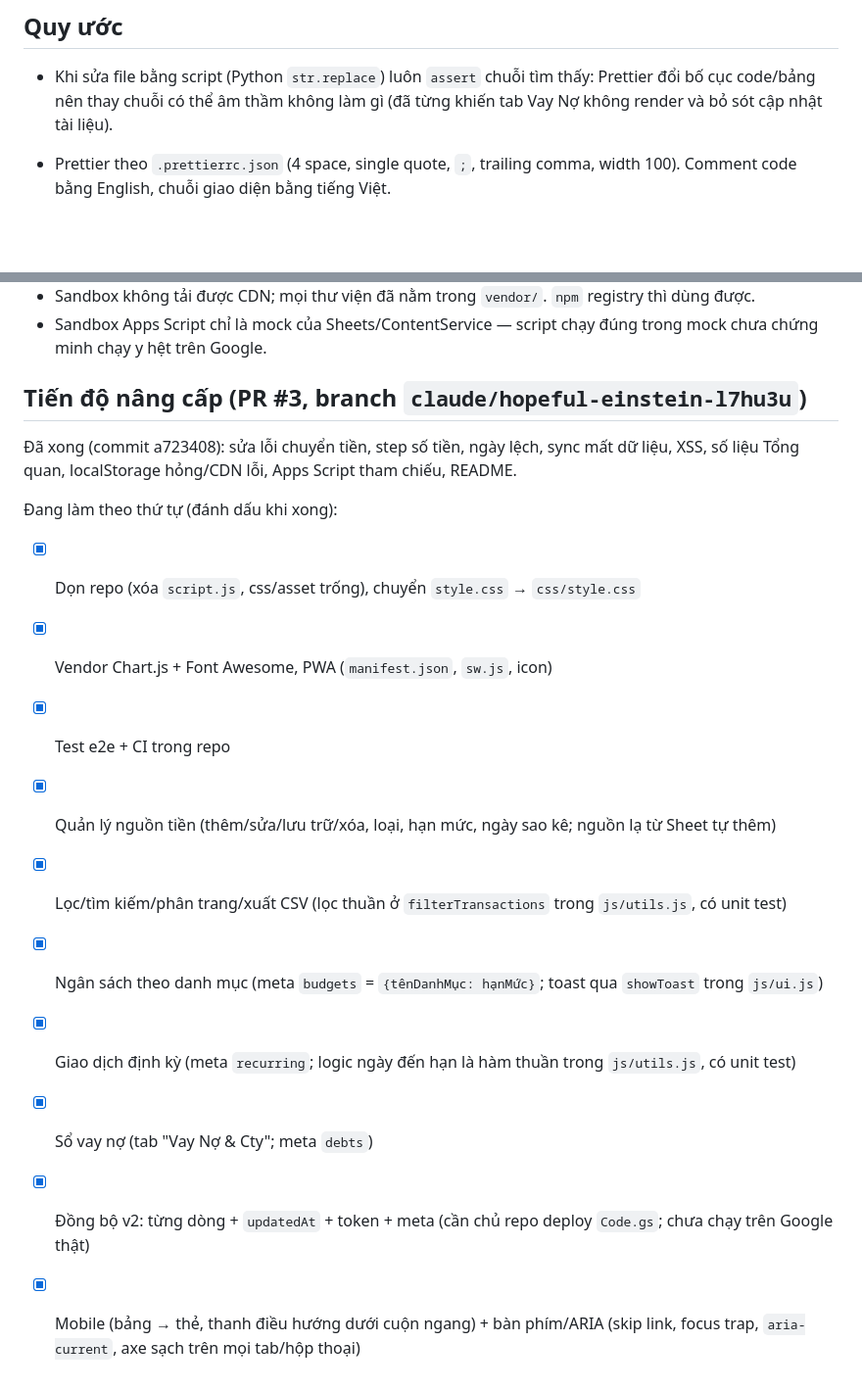
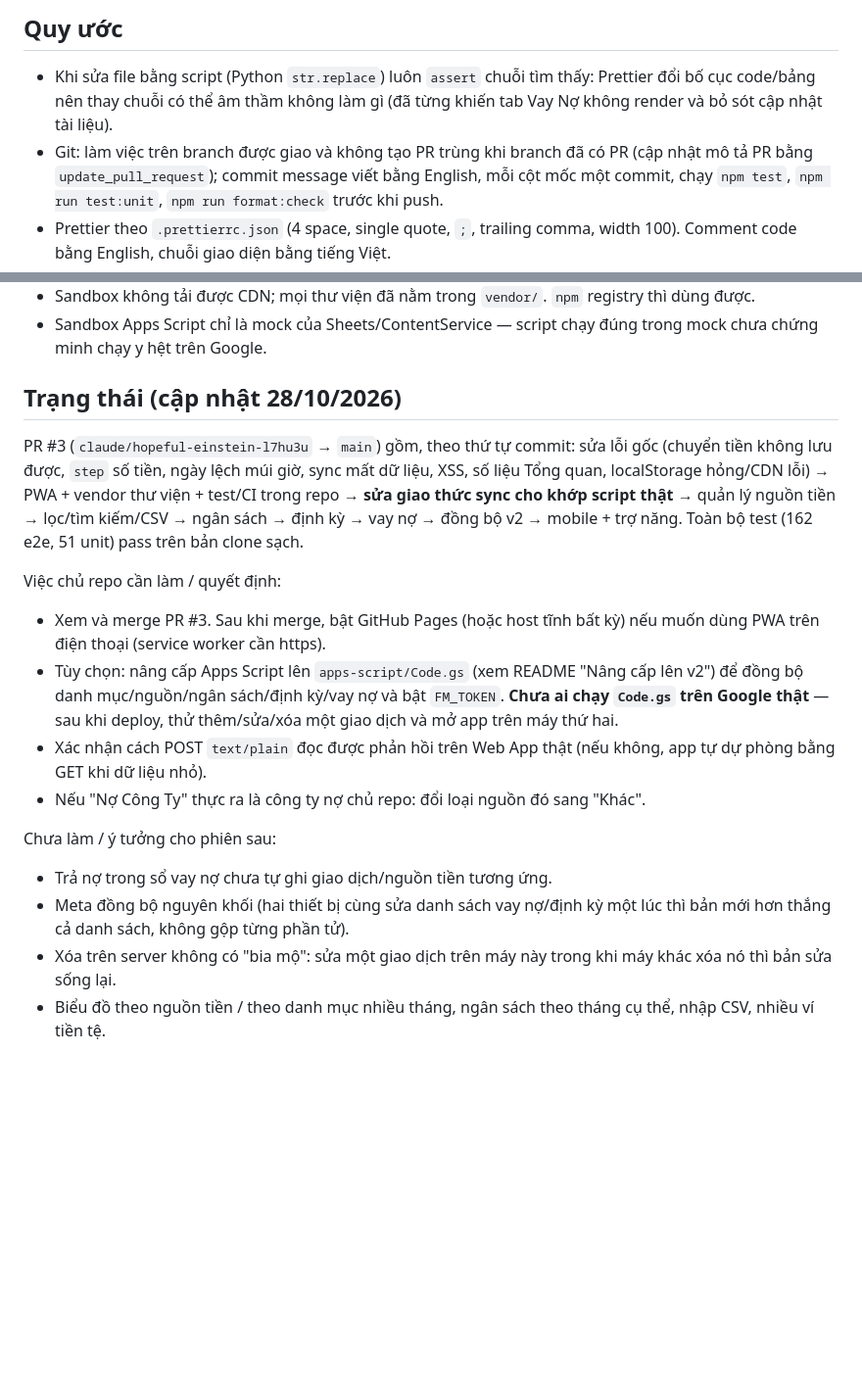
Before and after one commit to dangvien-dev/quan-ly-thu-chi, a Markdown page: CLAUDE.md, 2 parts joined by grey strips. Shown at 98% size. Drawn GitHub-style; blank space fills up the shorter version.

Commit message:
Finalize CLAUDE.md: current state, owner actions and open ideas
Co-Authored-By: Claude Sonnet 5.5 <noreply@anthropic.com>
Claude-Session: https://claude.ai/code/session_01LMCmqYaKqBz9ngwGM5h1nw

```diff
--- a/CLAUDE.md
+++ b/CLAUDE.md
@@ -49,7 +49,7 @@ Chart.js và Font Awesome nằm trong `vendor/` (không dùng CDN). Mỗi file n
 ## Quy ước
 
 - Khi sửa file bằng script (Python `str.replace`) luôn `assert` chuỗi tìm thấy: Prettier đổi bố cục code/bảng nên thay chuỗi có thể âm thầm không làm gì (đã từng khiến tab Vay Nợ không render và bỏ sót cập nhật tài liệu).
-
+- Git: làm việc trên branch được giao và không tạo PR trùng khi branch đã có PR (cập nhật mô tả PR bằng `update_pull_request`); commit message viết bằng English, mỗi cột mốc một commit, chạy `npm test`, `npm run test:unit`, `npm run format:check` trước khi push.
 - Prettier theo `.prettierrc.json` (4 space, single quote, `;`, trailing comma, width 100). Comment code bằng English, chuỗi giao diện bằng tiếng Việt.
 - Không nội suy dữ liệu người dùng vào `innerHTML` mà không qua `escapeHtml`; không dùng `onclick="fn('${data}')"` — dùng `data-*` + event delegation.
 - Ngày luôn là chuỗi `YYYY-MM-DD` theo giờ địa phương. Không dùng `toISOString().split('T')[0]` cho ngày hiển thị/nhập (UTC lệch ngày).
@@ -82,19 +82,20 @@ npm run format:check   # Prettier (npm run format để sửa)
 - Sandbox không tải được CDN; mọi thư viện đã nằm trong `vendor/`. `npm` registry thì dùng được.
 - Sandbox Apps Script chỉ là mock của Sheets/ContentService — script chạy đúng trong mock chưa chứng minh chạy y hệt trên Google.
 
-## Tiến độ nâng cấp (PR #3, branch `claude/hopeful-einstein-l7hu3u`)
+## Trạng thái (cập nhật 28/10/2026)
 
-Đã xong (commit a723408): sửa lỗi chuyển tiền, step số tiền, ngày lệch, sync mất dữ liệu, XSS, số liệu Tổng quan, localStorage hỏng/CDN lỗi, Apps Script tham chiếu, README.
+PR #3 (`claude/hopeful-einstein-l7hu3u` → `main`) gồm, theo thứ tự commit: sửa lỗi gốc (chuyển tiền không lưu được, `step` số tiền, ngày lệch múi giờ, sync mất dữ liệu, XSS, số liệu Tổng quan, localStorage hỏng/CDN lỗi) → PWA + vendor thư viện + test/CI trong repo → **sửa giao thức sync cho khớp script thật** → quản lý nguồn tiền → lọc/tìm kiếm/CSV → ngân sách → định kỳ → vay nợ → đồng bộ v2 → mobile + trợ năng. Toàn bộ test (162 e2e, 51 unit) pass trên bản clone sạch.
 
-Đang làm theo thứ tự (đánh dấu khi xong):
+Việc chủ repo cần làm / quyết định:
 
-- [x] Dọn repo (xóa `script.js`, css/asset trống), chuyển `style.css` → `css/style.css`
-- [x] Vendor Chart.js + Font Awesome, PWA (`manifest.json`, `sw.js`, icon)
-- [x] Test e2e + CI trong repo
-- [x] Quản lý nguồn tiền (thêm/sửa/lưu trữ/xóa, loại, hạn mức, ngày sao kê; nguồn lạ từ Sheet tự thêm)
-- [x] Lọc/tìm kiếm/phân trang/xuất CSV (lọc thuần ở `filterTransactions` trong `js/utils.js`, có unit test)
-- [x] Ngân sách theo danh mục (meta `budgets` = `{tênDanhMục: hạnMức}`; toast qua `showToast` trong `js/ui.js`)
-- [x] Giao dịch định kỳ (meta `recurring`; logic ngày đến hạn là hàm thuần trong `js/utils.js`, có unit test)
-- [x] Sổ vay nợ (tab "Vay Nợ & Cty"; meta `debts`)
-- [x] Đồng bộ v2: từng dòng + `updatedAt` + token + meta (cần chủ repo deploy `Code.gs`; chưa chạy trên Google thật)
-- [x] Mobile (bảng → thẻ, thanh điều hướng dưới cuộn ngang) + bàn phím/ARIA (skip link, focus trap, `aria-current`, axe sạch trên mọi tab/hộp thoại)
+- Xem và merge PR #3. Sau khi merge, bật GitHub Pages (hoặc host tĩnh bất kỳ) nếu muốn dùng PWA trên điện thoại (service worker cần https).
+- Tùy chọn: nâng cấp Apps Script lên `apps-script/Code.gs` (xem README "Nâng cấp lên v2") để đồng bộ danh mục/nguồn/ngân sách/định kỳ/vay nợ và bật `FM_TOKEN`. **Chưa ai chạy `Code.gs` trên Google thật** — sau khi deploy, thử thêm/sửa/xóa một giao dịch và mở app trên máy thứ hai.
+- Xác nhận cách POST `text/plain` đọc được phản hồi trên Web App thật (nếu không, app tự dự phòng bằng GET khi dữ liệu nhỏ).
+- Nếu "Nợ Công Ty" thực ra là công ty nợ chủ repo: đổi loại nguồn đó sang "Khác".
+
+Chưa làm / ý tưởng cho phiên sau:
+
+- Trả nợ trong sổ vay nợ chưa tự ghi giao dịch/nguồn tiền tương ứng.
+- Meta đồng bộ nguyên khối (hai thiết bị cùng sửa danh sách vay nợ/định kỳ một lúc thì bản mới hơn thắng cả danh sách, không gộp từng phần tử).
+- Xóa trên server không có "bia mộ": sửa một giao dịch trên máy này trong khi máy khác xóa nó thì bản sửa sống lại.
+- Biểu đồ theo nguồn tiền / theo danh mục nhiều tháng, ngân sách theo tháng cụ thể, nhập CSV, nhiều ví tiền tệ.
```
